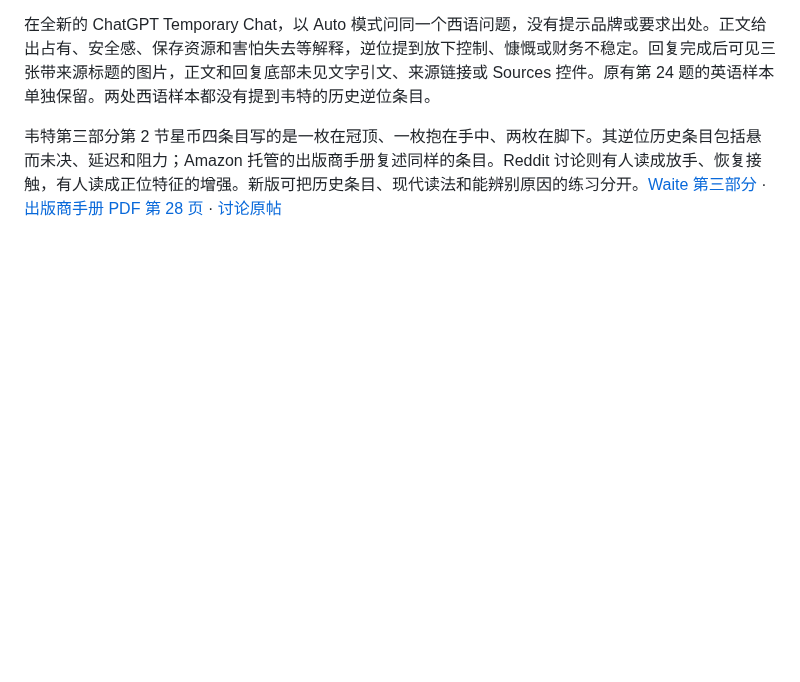
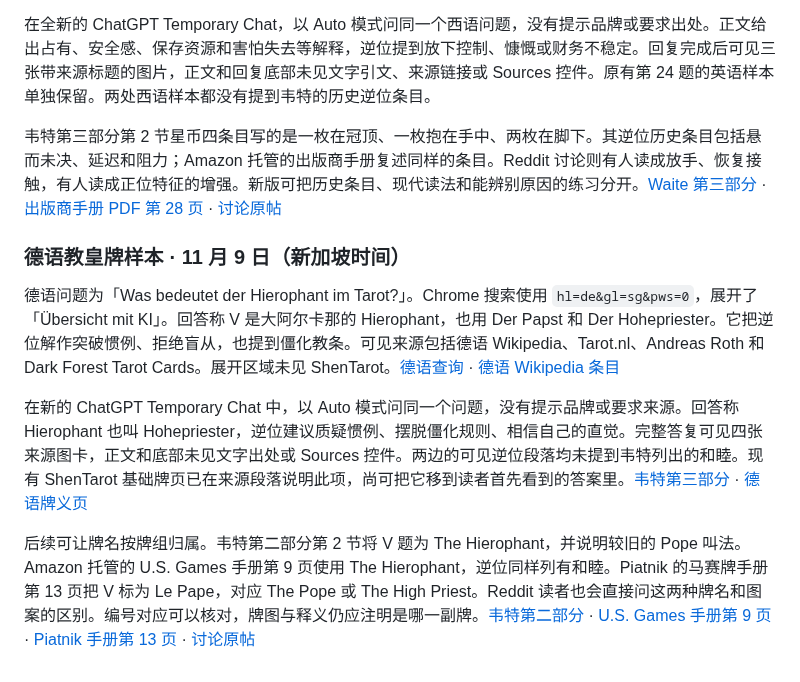
Before and after one commit to Yunlong2601/tarot-app, a Markdown page: docs/geo-tarot-2026-11-07/citation-audit.md, the part around the change. GitHub-like rendering; blank space fills up the shorter version.

Commit message:
Record German Hierophant citation samples

```diff
--- a/docs/geo-tarot-2026-11-07/citation-audit.md
+++ b/docs/geo-tarot-2026-11-07/citation-audit.md
@@ -152,3 +152,11 @@ Google 的 27 题「有来源链接」也不能直接判为「论证完整」。
 在全新的 ChatGPT Temporary Chat，以 Auto 模式问同一个西语问题，没有提示品牌或要求出处。正文给出占有、安全感、保存资源和害怕失去等解释，逆位提到放下控制、慷慨或财务不稳定。回复完成后可见三张带来源标题的图片，正文和回复底部未见文字引文、来源链接或 Sources 控件。原有第 24 题的英语样本单独保留。两处西语样本都没有提到韦特的历史逆位条目。
 
 韦特第三部分第 2 节星币四条目写的是一枚在冠顶、一枚抱在手中、两枚在脚下。其逆位历史条目包括悬而未决、延迟和阻力；Amazon 托管的出版商手册复述同样的条目。Reddit 讨论则有人读成放手、恢复接触，有人读成正位特征的增强。新版可把历史条目、现代读法和能辨别原因的练习分开。[Waite 第三部分](https://en.wikisource.org/wiki/The_Pictorial_Key_to_the_Tarot/Part_3) · [出版商手册 PDF 第 28 页](https://m.media-amazon.com/images/I/910OvOHFBVL.pdf#page=28) · [讨论原帖](https://www.reddit.com/r/tarot/comments/1q9mb1m/4_of_pentacles_reversed/)
+
+### 德语教皇牌样本 · 11 月 9 日（新加坡时间）
+
+德语问题为「Was bedeutet der Hierophant im Tarot?」。Chrome 搜索使用 `hl=de&gl=sg&pws=0`，展开了「Übersicht mit KI」。回答称 V 是大阿尔卡那的 Hierophant，也用 Der Papst 和 Der Hohepriester。它把逆位解作突破惯例、拒绝盲从，也提到僵化教条。可见来源包括德语 Wikipedia、Tarot.nl、Andreas Roth 和 Dark Forest Tarot Cards。展开区域未见 ShenTarot。[德语查询](https://www.google.com/search?q=Was+bedeutet+der+Hierophant+im+Tarot%3F&hl=de&gl=sg&pws=0) · [德语 Wikipedia 条目](https://de.wikipedia.org/wiki/Der_Hierophant)
+
+在新的 ChatGPT Temporary Chat 中，以 Auto 模式问同一个问题，没有提示品牌或要求来源。回答称 Hierophant 也叫 Hohepriester，逆位建议质疑惯例、摆脱僵化规则、相信自己的直觉。完整答复可见四张来源图卡，正文和底部未见文字出处或 Sources 控件。两边的可见逆位段落均未提到韦特列出的和睦。现有 ShenTarot 基础牌页已在来源段落说明此项，尚可把它移到读者首先看到的答案里。[韦特第三部分](https://en.wikisource.org/wiki/The_Pictorial_Key_to_the_Tarot/Part_3) · [德语牌义页](https://shentarot.com/de/cards/major-05-hierophant)
+
+后续可让牌名按牌组归属。韦特第二部分第 2 节将 V 题为 The Hierophant，并说明较旧的 Pope 叫法。Amazon 托管的 U.S. Games 手册第 9 页使用 The Hierophant，逆位同样列有和睦。Piatnik 的马赛牌手册第 13 页把 V 标为 Le Pape，对应 The Pope 或 The High Priest。Reddit 读者也会直接问这两种牌名和图案的区别。编号对应可以核对，牌图与释义仍应注明是哪一副牌。[韦特第二部分](https://en.wikisource.org/wiki/The_Pictorial_Key_to_the_Tarot/Part_2) · [U.S. Games 手册第 9 页](https://m.media-amazon.com/images/I/910OvOHFBVL.pdf#page=9) · [Piatnik 手册第 13 页](https://www.piatnik.com/uploads/media/default/0001/08/f692bb2630e561d9a83aa2dd0688ecc9f01472e3.pdf#page=13) · [讨论原帖](https://www.reddit.com/r/tarot/comments/1ljkyld)
```
